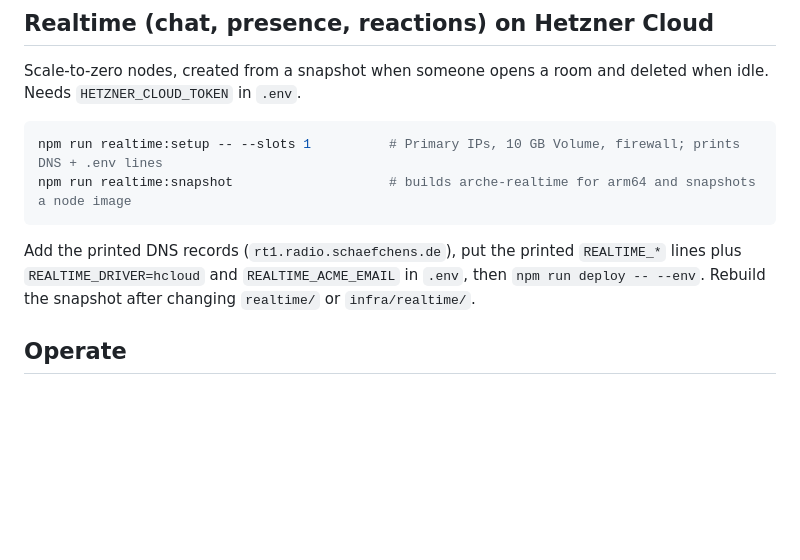
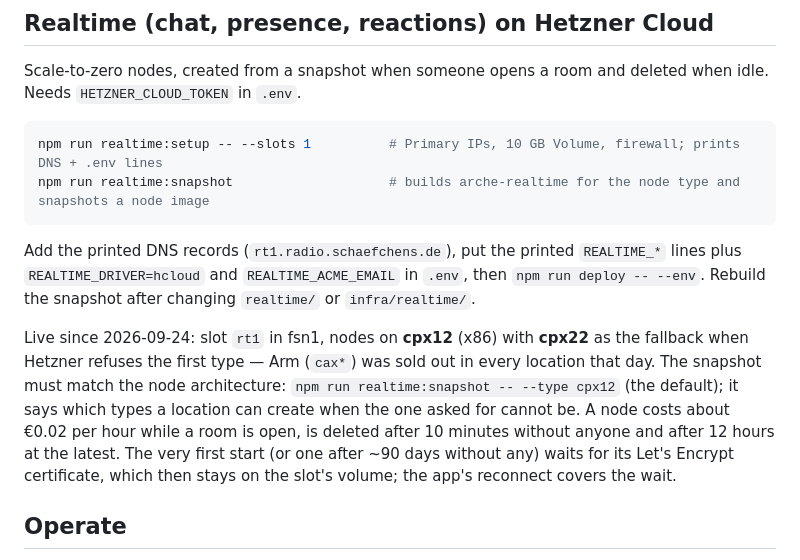
Before and after one commit to schaefchens/radio-app, a Markdown page: README.md, the part around the change. Drawn GitHub-style; blank space fills up the shorter version.

Commit message:
Document the live realtime setup on x86 nodes
Co-Authored-By: Claude Opus 5.5 (1M context) <noreply@anthropic.com>

````diff
--- a/README.md
+++ b/README.md
@@ -73,13 +73,23 @@ deleted when idle. Needs `HETZNER_CLOUD_TOKEN` in `.env`.
 
 ```bash
 npm run realtime:setup -- --slots 1          # Primary IPs, 10 GB Volume, firewall; prints DNS + .env lines
-npm run realtime:snapshot                    # builds arche-realtime for arm64 and snapshots a node image
+npm run realtime:snapshot                    # builds arche-realtime for the node type and snapshots a node image
 ```
 
 Add the printed DNS records (`rt1.radio.schaefchens.de`), put the printed
 `REALTIME_*` lines plus `REALTIME_DRIVER=hcloud` and `REALTIME_ACME_EMAIL` in
 `.env`, then `npm run deploy -- --env`. Rebuild the snapshot after changing
 `realtime/` or `infra/realtime/`.
+
+Live since 2026-09-24: slot `rt1` in fsn1, nodes on **cpx12** (x86) with
+**cpx22** as the fallback when Hetzner refuses the first type — Arm (`cax*`)
+was sold out in every location that day. The snapshot must match the node
+architecture: `npm run realtime:snapshot -- --type cpx12` (the default); it
+says which types a location can create when the one asked for cannot be. A
+node costs about €0.02 per hour while a room is open, is deleted after 10
+minutes without anyone and after 12 hours at the latest. The very first start
+(or one after ~90 days without any) waits for its Let's Encrypt certificate,
+which then stays on the slot's volume; the app's reconnect covers the wait.
 
 ## Operate
 
````
